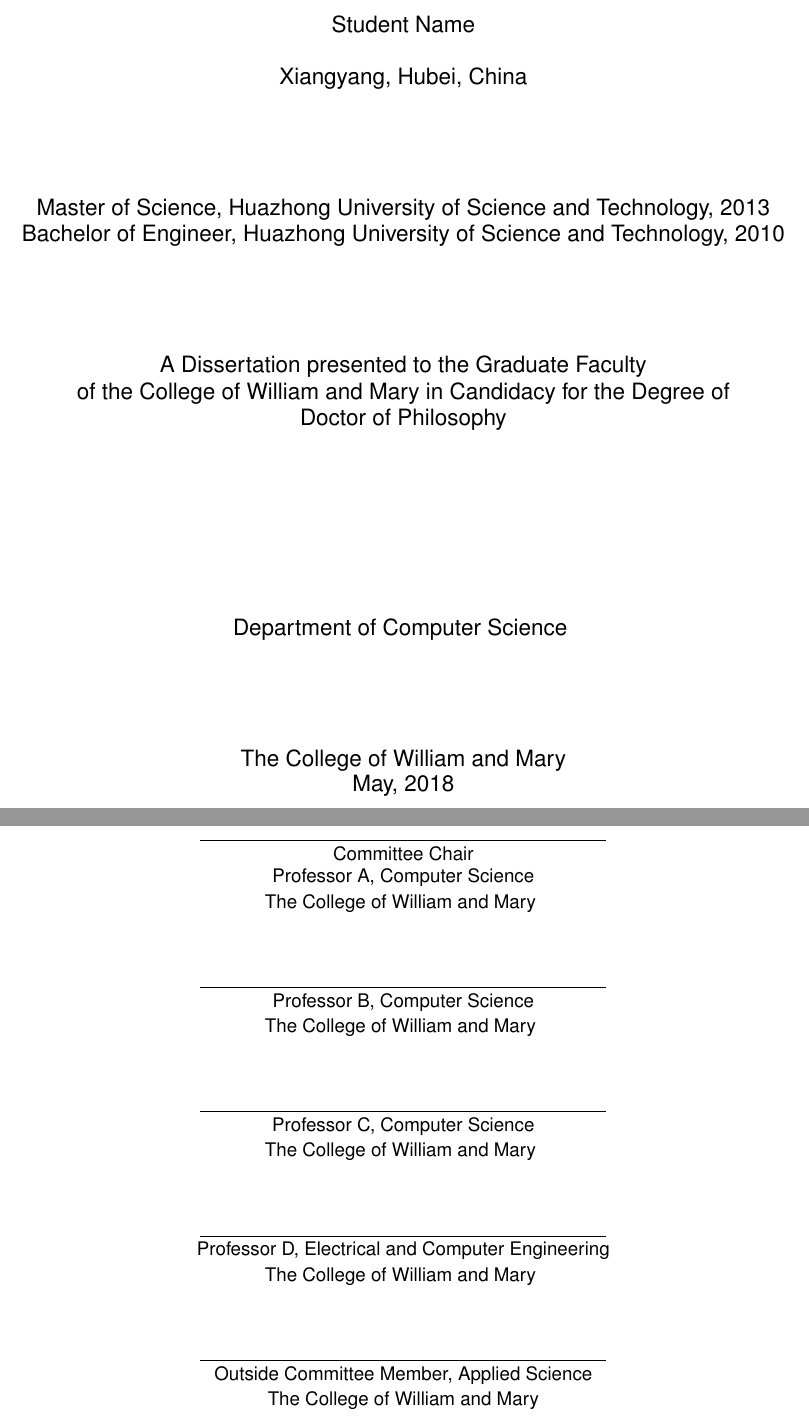
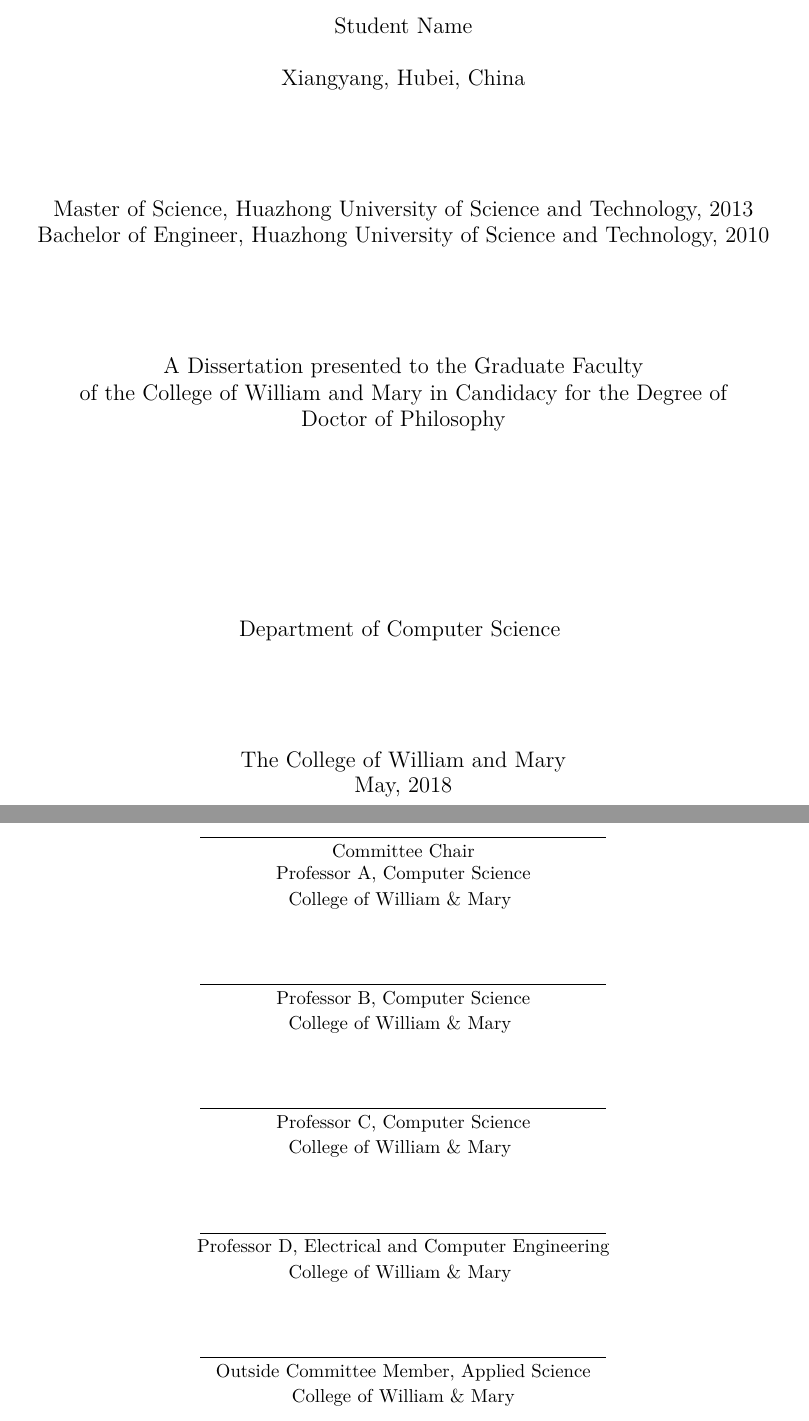
Before and after one commit to yishanhe/WM-AS-thesis-latex-template, a LaTeX thesis (thesis.tex): two parts of pages 1 and 3 of 14, joined at a grey line, cut so that both start at the same text. Compiled offline with XeLaTeX; a LaTeX package or settings file that is missing is left out.

Commit message:
detail of font setup

```diff
--- a/thesis.tex
+++ b/thesis.tex
@@ -178,11 +179,11 @@
 %%  \thesisCommittee[Department]{Professor John Doe}{ABC College}
 %%  \thesisCommittee{John Doe}{XYZ Company}
 %%  \thesisCommittee[Copration Department]{John Doe}{XYZ Company}
-\thesisCommittee[Computer Science]{Professor A}{The College of William and Mary}
-\thesisCommittee[Computer Science]{Professor B}{The College of William and Mary}
-\thesisCommittee[Computer Science]{Professor C}{The College of William and Mary}
-\thesisCommittee[Electrical and Computer Engineering]{Professor D}{The College of William and Mary}
-\thesisCommittee[Applied Science]{Outside Committee Member}{The College of William and Mary}
+\thesisCommittee[Computer Science]{Professor A}{College of William \& Mary}  % use {College of William \& Mary} -- Shanhe
+\thesisCommittee[Computer Science]{Professor B}{College of William \& Mary}
+\thesisCommittee[Computer Science]{Professor C}{College of William \& Mary}
+\thesisCommittee[Electrical and Computer Engineering]{Professor D}{College of William \& Mary}
+\thesisCommittee[Applied Science]{Outside Committee Member}{College of William \& Mary}
 
 
 %%-- Insert contents of abstract.tex, acknowledge.tex and the dedication.  Don't
```
Also changed, not shown: Makefile, README.md, thesis.pdf, thesis.tex (19 more changed lines).
